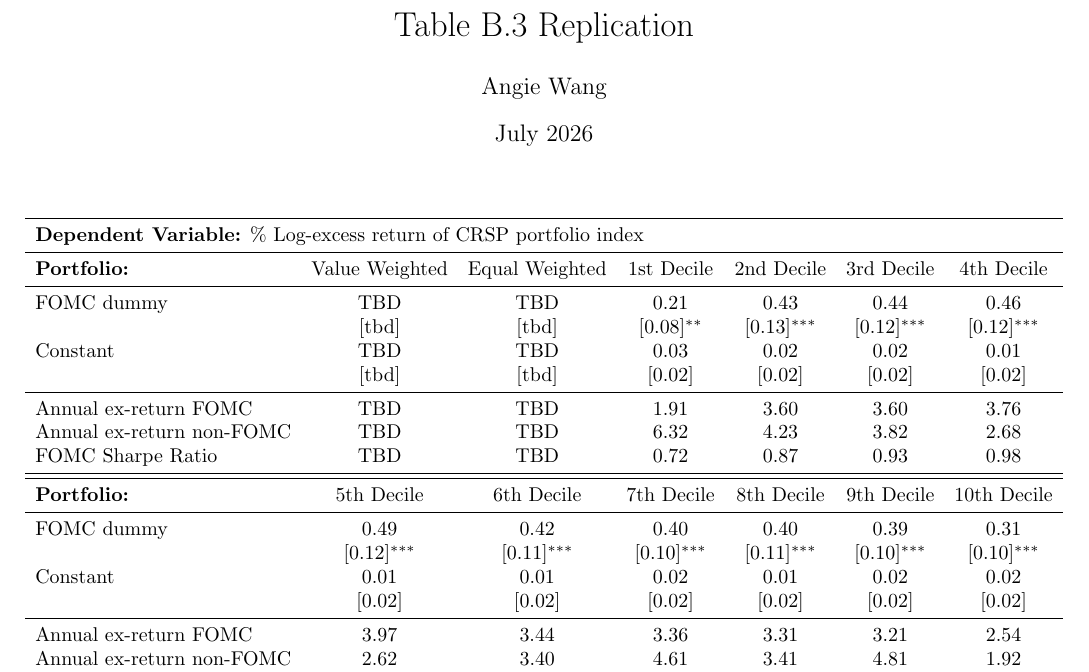
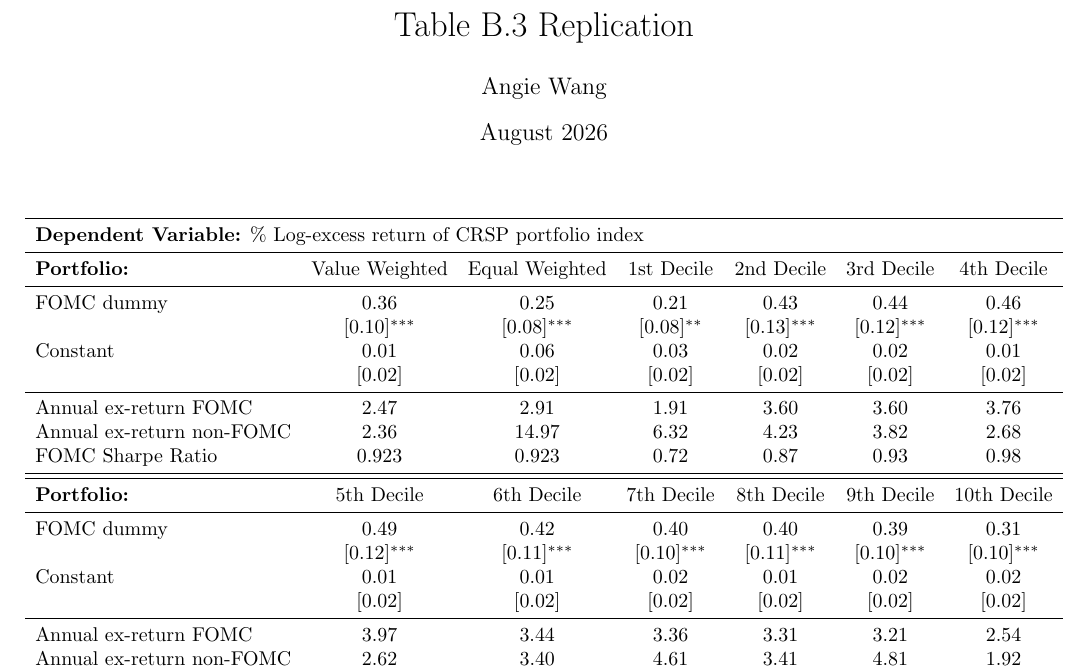
Before and after one commit to angiekwang/pre-fomc-drift-replication, a LaTeX document (table_b3.tex): part of the page, cut so that both start at the same text. Compiled offline with pdfLaTeX.

Commit message:
Update table values and change date to August 2026
Updated the date and replaced 'TBD' placeholders with actual values in the table.

```diff
--- a/table_b3.tex
+++ b/table_b3.tex
@@ -13,7 +13,7 @@
 
 \title{Table B.3 Replication}
 \author{Angie Wang}
-\date{July 2026}
+\date{August 2026}
 \maketitle
 
 \begin{table}[htbp]
@@ -37,26 +37,26 @@ Equal Weighted &
 \midrule
 
 FOMC dummy
-& {TBD} & {TBD} & 0.21 & 0.43 & 0.44 & 0.46 \\
+& {0.36} & {0.25} & 0.21 & 0.43 & 0.44 & 0.46 \\
 
-{} & [tbd] & [tbd] & [0.08]$^{**}$ & [0.13]$^{***}$ & [0.12]$^{***}$ & [0.12]$^{***}$ \\
+{} & [0.10]$^{***}$ & [0.08]$^{***}$ & [0.08]$^{**}$ & [0.13]$^{***}$ & [0.12]$^{***}$ & [0.12]$^{***}$ \\
 
 Constant
-& {TBD} & {TBD} & 0.03 & 0.02 & 0.02 & 0.01 \\
+& {0.01} & {0.06} & 0.03 & 0.02 & 0.02 & 0.01 \\
 
-{} & [tbd] & [tbd] & [0.02] & [0.02] & [0.02] & [0.02] \\
+{} & [0.02] & [0.02] & [0.02] & [0.02] & [0.02] & [0.02] \\
 
 
 \midrule
 
 Annual ex-return FOMC
-& {TBD} & {TBD} & 1.91 & 3.60 & 3.60 & 3.76 \\
+& {2.47} & {2.91} & 1.91 & 3.60 & 3.60 & 3.76 \\
 
 Annual ex-return non-FOMC
-& {TBD} & {TBD} & 6.32 & 4.23 & 3.82 & 2.68 \\
+& {2.36} & {14.97} & 6.32 & 4.23 & 3.82 & 2.68 \\
 
 FOMC Sharpe Ratio
-& {TBD} & {TBD} & 0.72 & 0.87 & 0.93 & 0.98 \\
+& {0.923} & {0.923} & 0.72 & 0.87 & 0.93 & 0.98 \\
 
 \midrule
 \midrule
```
